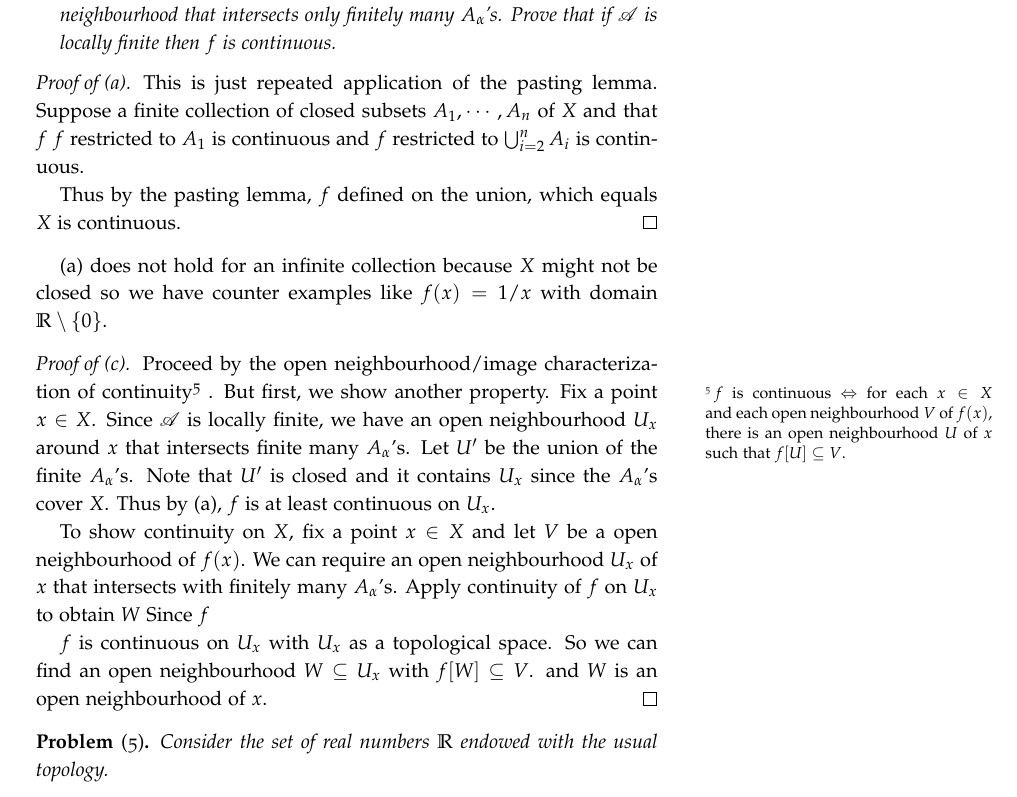
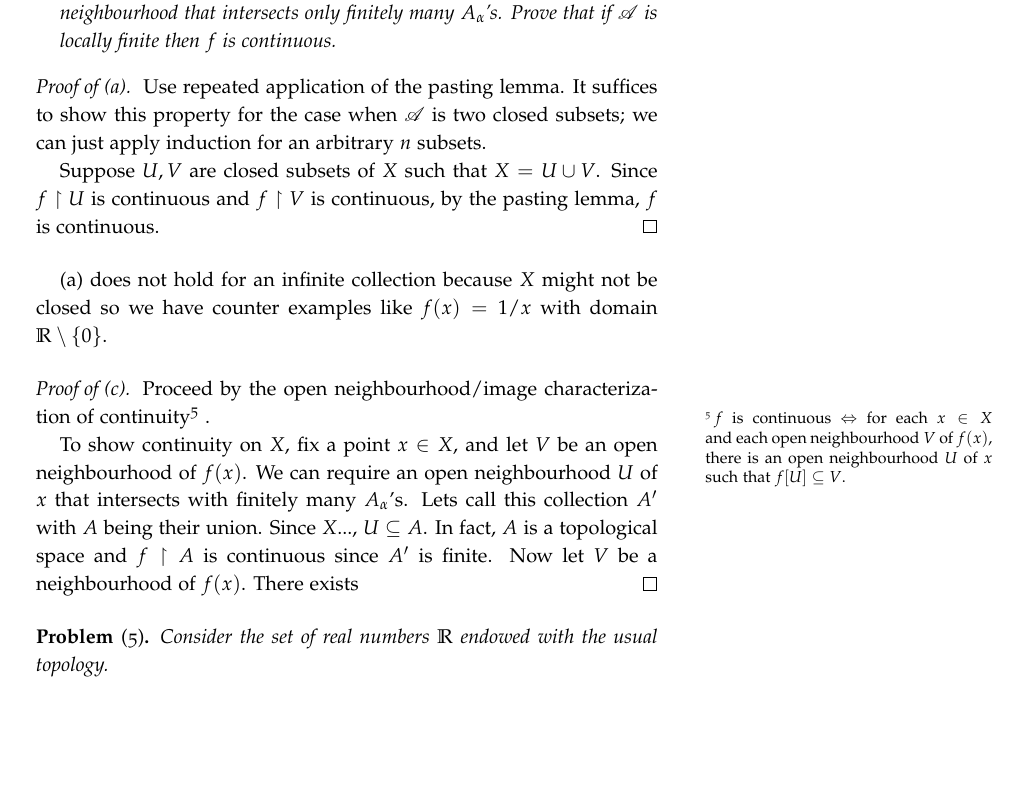
Before and after one commit to RANK1ZEN/S24, a LaTeX document (MAT327/weeks/week4.tex): part of page 2 of 3, cut so that both start at the same text, the shorter picture padded with empty space. Compiled offline with pdfLaTeX.

Commit message:
MAT327(week4): q3

```diff
--- a/MAT327/weeks/week4.tex
+++ b/MAT327/weeks/week4.tex
@@ -63,12 +63,11 @@ and let $f : X \to Y$ be a function such that each restriction $f\upharpoonright
 \end{problem}
 
 \begin{proof}[Proof of (a)]
-	This is just repeated application of the pasting lemma.
-	Suppose a finite collection of closed subsets $A_1, \cdots, A_n$ of $X$ and that $f$
-	$f$ restricted to $A_1$ is continuous and
-	$f$ restricted to $\bigcup_{i = 2}^n A_i$ is continuous.
+	Use repeated application of the pasting lemma.
+    It suffices to show this property for the case when $\mathscr{A}$ is two closed subsets; we can just apply induction for an arbitrary $n$ subsets.
 
-	Thus by the pasting lemma, $f$ defined on the union, which equals $X$ is continuous.
+    Suppose $U, V$ are closed subsets of $X$ such that $X = U \cup V$.
+    Since $f \upharpoonright U$ is continuous and $f \upharpoonright V$ is continuous, by the pasting lemma, $f$ is continuous.
 \end{proof}
 
 (a) does not hold for an infinite collection because $X$ might not be closed so we have counter examples like $f(x) = 1/x$ with domain $\mathbb{R} \setminus \{0\}$.
@@ -76,23 +75,22 @@ and let $f : X \to Y$ be a function such that each restriction $f\upharpoonright
 \begin{proof}[Proof of (c)]
 	Proceed by the open neighbourhood/image characterization of continuity\footnote{$f$ is continuous $\Leftrightarrow$ for each $x \in X$ and each open neighbourhood $V$ of $f(x)$, there is an open neighbourhood $U$ of $x$ such that $f[U] \subseteq V$.}
 	.
-	But first, we show another property.
-	Fix a point $x \in X$.
-	Since $\mathscr{A}$ is locally finite, we have an open neighbourhood $U_x$ around $x$ that intersects finite many $A_\alpha$'s.
-	Let $U'$ be the union of the finite $A_\alpha$'s.
-	Note that $U'$ is closed and it contains $U_x$ since the $A_\alpha$'s cover $X$.
-	Thus by (a), $f$ is at least continuous on $U_x$.
+
+	% But first, we show another property.
+	% Fix a point $x \in X$.
+	% Since $\mathscr{A}$ is locally finite, we have an open neighbourhood $U_x$ around $x$ that intersects finite many $A_\alpha$'s.
+	% Let $U'$ be the union of the finite $A_\alpha$'s.
+	% Note that $U'$ is closed and it contains $U_x$ since the $A_\alpha$'s cover $X$.
+	% Thus by (a), $f$ is at least continuous on $U_x$.
 
 
-	To show continuity on $X$, fix a point $x \in X$ and let $V$ be a open neighbourhood of $f(x)$.
-	We can require an open neighbourhood $U_x$ of $x$ that intersects with finitely many $A_\alpha$'s.
-	Apply continuity of $f$ on $U_x$ to obtain $W$
-	Since $f$
-
-	%WTS
-	$f$ is continuous on $U_x$ with $U_x$ as a topological space.
-	So we can find an open neighbourhood $W \subseteq U_x$
-	with $f[W] \subseteq V$. and $W$ is an open neighbourhood of $x$.
+	To show continuity on $X$, fix a point $x \in X$, and let $V$ be an open neighbourhood of $f(x)$.
+	We can require an open neighbourhood $U$ of $x$ that intersects with finitely many $A_\alpha$'s.
+    Lets call this collection $A'$ with $A$ being their union.
+    Since $X$..., $U \subseteq A$.
+    In fact, $A$ is a topological space and $f \upharpoonright A$ is continuous since $A'$ is finite.
+    Now let $V$ be a neighbourhood of $f(x)$.
+    There exists
 \end{proof}
 
 \begin{problem}[5]
```
